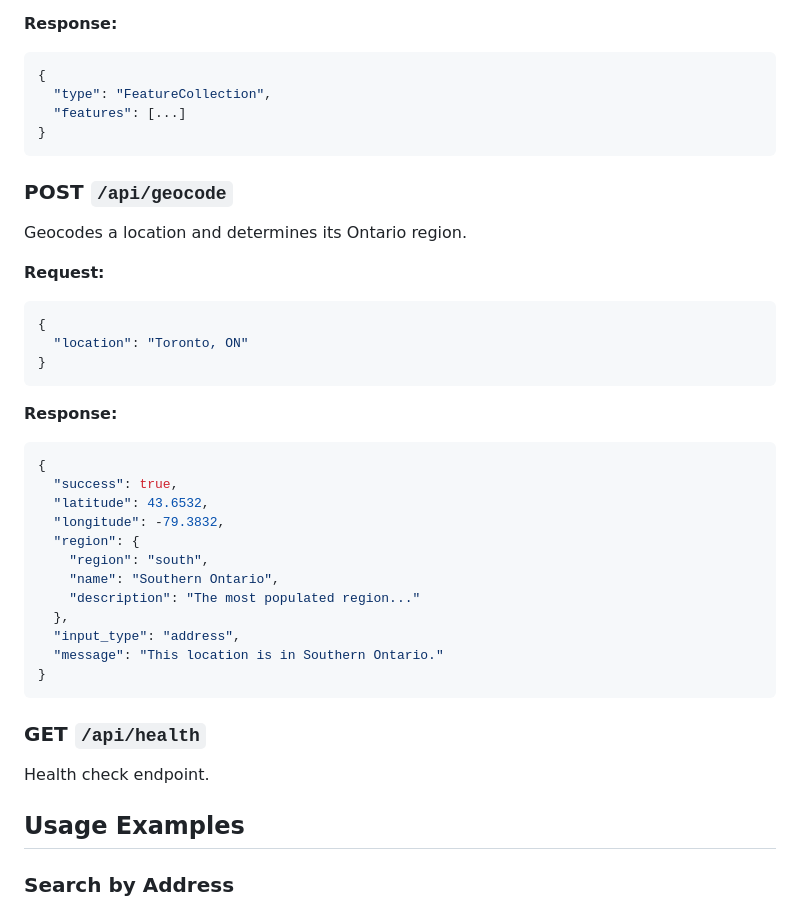
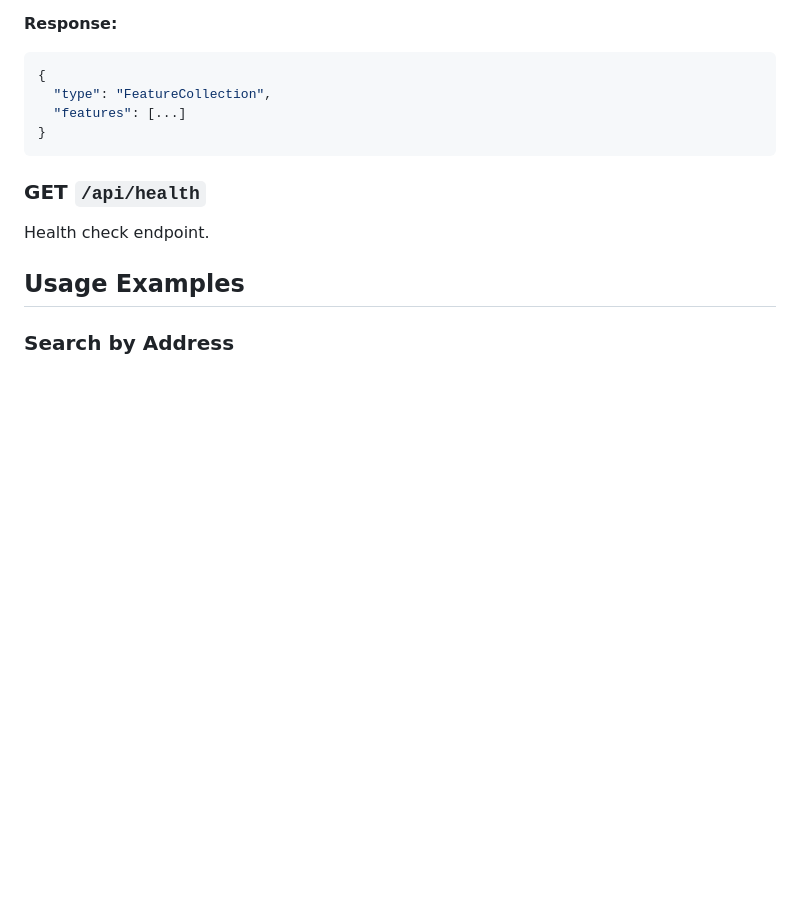
Before and after one commit to kamandkh98/ontario-map-app, a Markdown page: README.md, the part around the change. Rendered like a GitHub page; blank space fills up the shorter version.

Commit message:
Remove POST /api/geocode section from README
Removed geocoding API documentation from README.

````diff
--- a/README.md
+++ b/README.md
@@ -79,32 +79,6 @@ Returns GeoJSON data for Ontario regions.
 }
 ```
 
-### POST `/api/geocode`
-Geocodes a location and determines its Ontario region.
-
-**Request:**
-```json
-{
-  "location": "Toronto, ON"
-}
-```
-
-**Response:**
-```json
-{
-  "success": true,
-  "latitude": 43.6532,
-  "longitude": -79.3832,
-  "region": {
-    "region": "south",
-    "name": "Southern Ontario",
-    "description": "The most populated region..."
-  },
-  "input_type": "address",
-  "message": "This location is in Southern Ontario."
-}
-```
-
 ### GET `/api/health`
 Health check endpoint.
 
````
